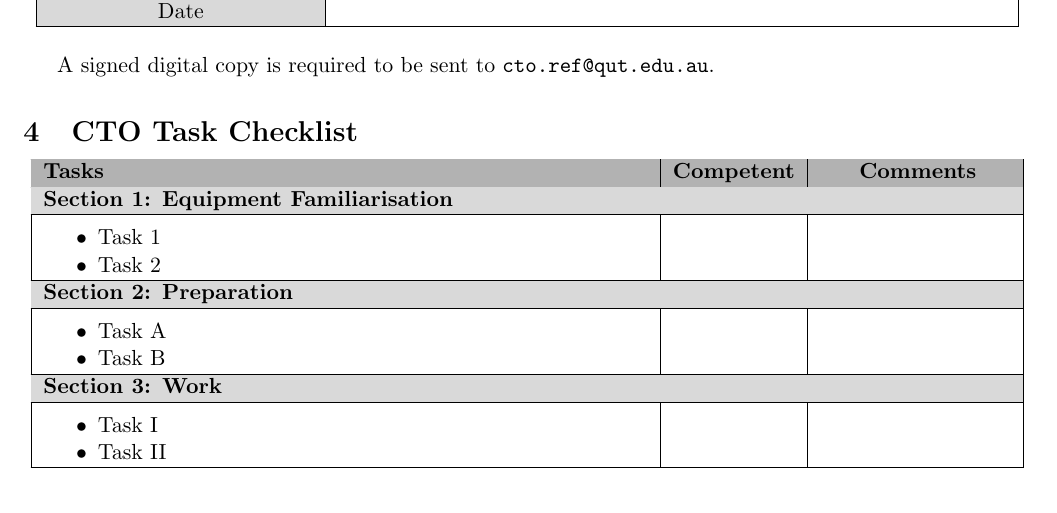
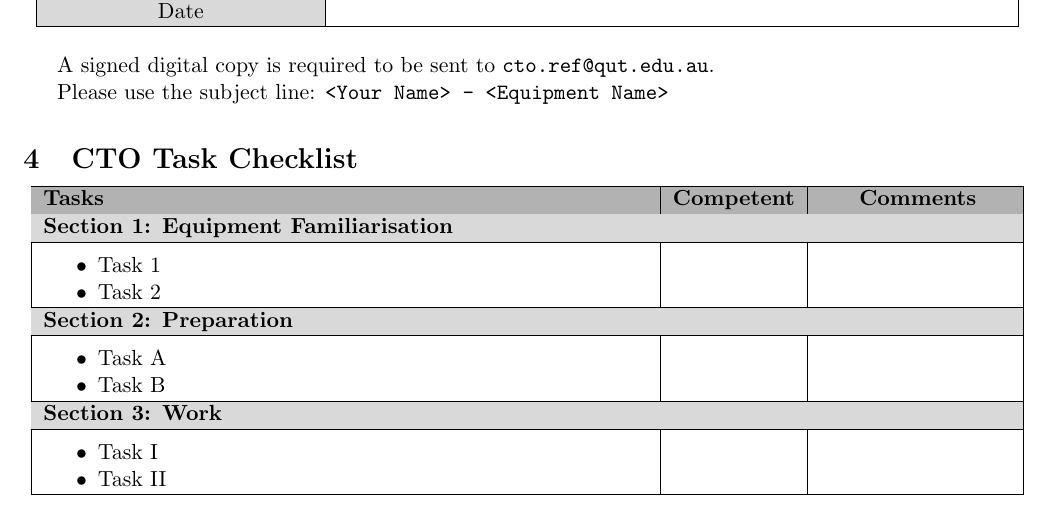
Before and after one commit to qcr/latex-templates, a LaTeX document (competency_to_operate/main.tex): part of page 2 of 3, cut so that both start at the same text. Compiled offline with pdfLaTeX.

Commit message:
Update main.tex
Included subject line template for when emailing CTO

```diff
--- a/competency_to_operate/main.tex
+++ b/competency_to_operate/main.tex
@@ -175,6 +175,8 @@
     \end{table}
     A signed digital copy is required to be sent to \texttt{cto.ref@qut.edu.au}.
 
+    Please use the subject line: \texttt{<Your Name> - <Equipment Name>}
+
     %%% CTO TASK CHECKLIST %%%
     \section{CTO Task Checklist}
     \vspace{-5mm}
```
